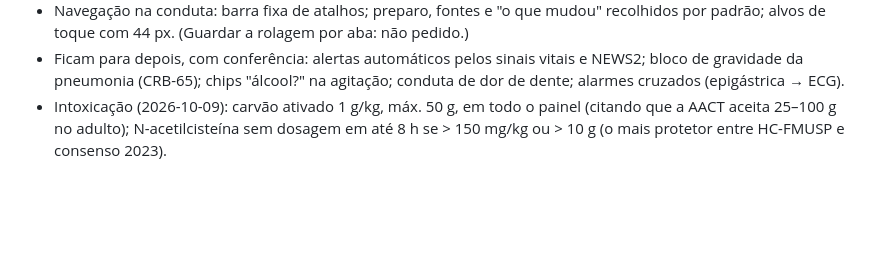
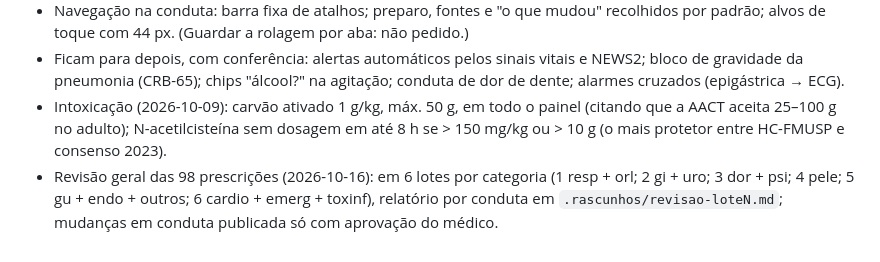
Before and after one commit to evandro-delmondez/meu-plantao, a Markdown page: docs/DECISOES.md, the part around the change. GitHub-like rendering; blank space fills up the shorter version.

Commit message:
Decisão: plano da revisão geral por lotes
Co-Authored-By: Claude Opus 5.5 <noreply@anthropic.com>

```diff
--- a/docs/DECISOES.md
+++ b/docs/DECISOES.md
@@ -63,3 +63,4 @@ Lido no início de toda tarefa (skill `retomar`). Não rediscutir o que está aq
 - Navegação na conduta: barra fixa de atalhos; preparo, fontes e "o que mudou" recolhidos por padrão; alvos de toque com 44 px. (Guardar a rolagem por aba: não pedido.)
 - Ficam para depois, com conferência: alertas automáticos pelos sinais vitais e NEWS2; bloco de gravidade da pneumonia (CRB-65); chips "álcool?" na agitação; conduta de dor de dente; alarmes cruzados (epigástrica → ECG).
 - Intoxicação (2026-10-09): carvão ativado 1 g/kg, máx. 50 g, em todo o painel (citando que a AACT aceita 25–100 g no adulto); N-acetilcisteína sem dosagem em até 8 h se > 150 mg/kg ou > 10 g (o mais protetor entre HC-FMUSP e consenso 2023).
+- Revisão geral das 98 prescrições (2026-10-16): em 6 lotes por categoria (1 resp + orl; 2 gi + uro; 3 dor + psi; 4 pele; 5 gu + endo + outros; 6 cardio + emerg + toxinf), relatório por conduta em `.rascunhos/revisao-loteN.md`; mudanças em conduta publicada só com aprovação do médico.
```
